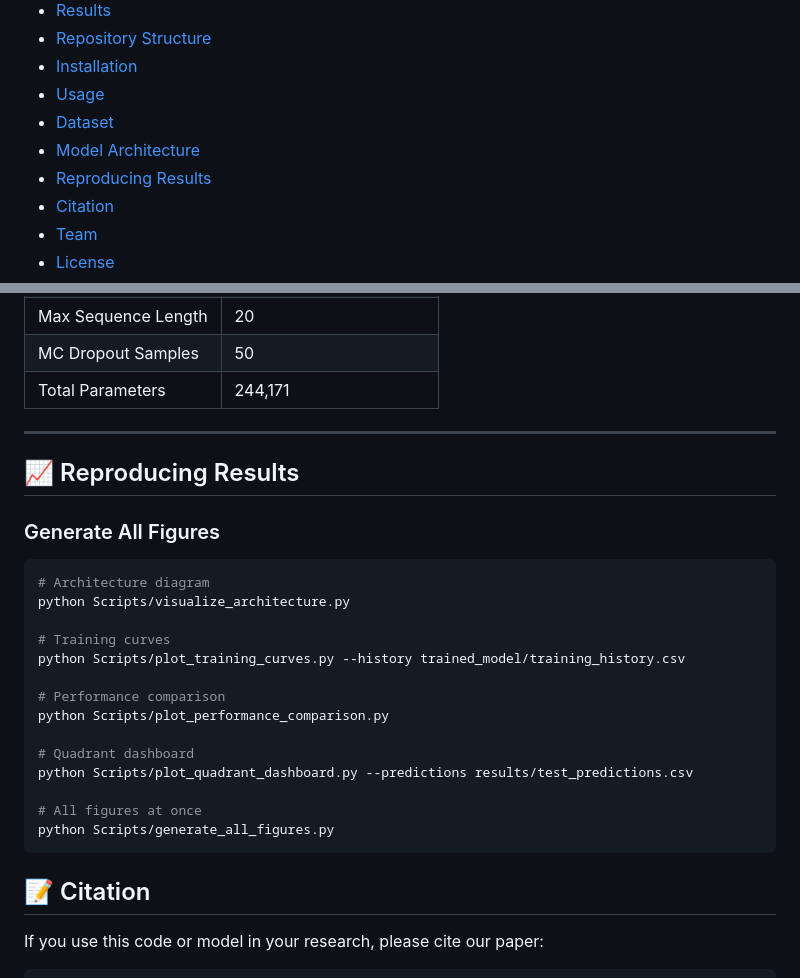
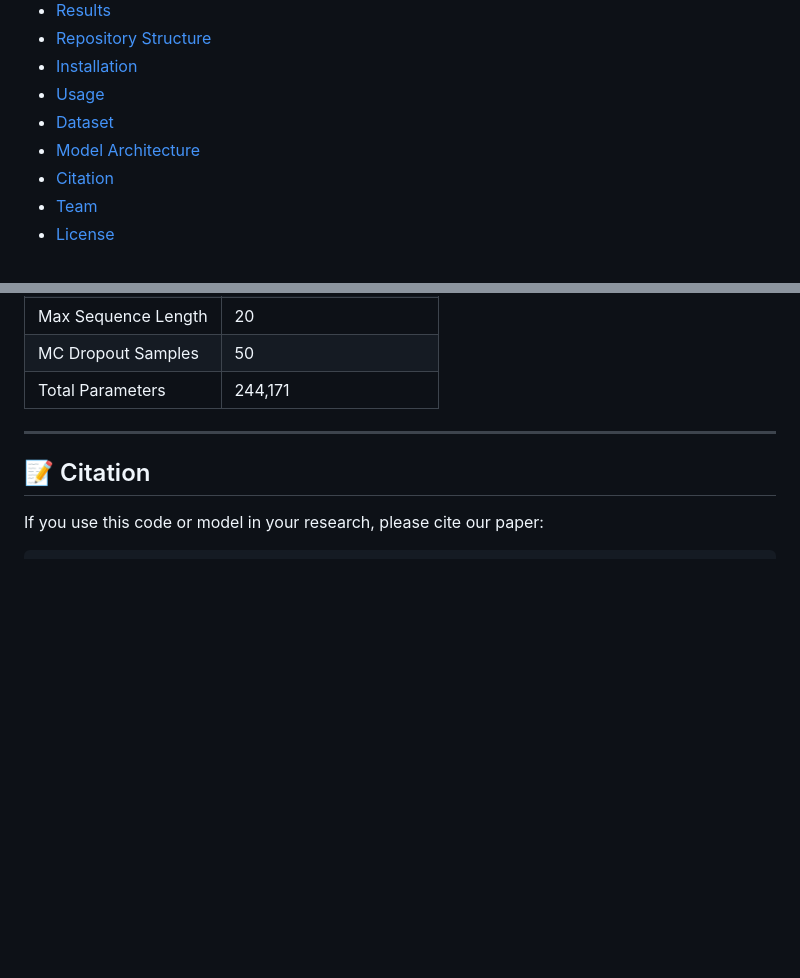
Before and after one commit to AhmedAlharbii/SDC2026_KAU_AE_TEAM, a Markdown page: README.md, 2 parts joined by grey strips. Drawn GitHub-style; blank space fills up the shorter version.

````diff
--- a/README.md
+++ b/README.md
@@ -20,7 +20,6 @@ Official implementation of our research paper submitted to the **DebriSolver Spa
 - [Usage](#-usage)
 - [Dataset](#-dataset)
 - [Model Architecture](#-model-architecture)
-- [Reproducing Results](#-reproducing-results)
 - [Citation](#-citation)
 - [Team](#-team)
 - [License](#-license)
@@ -305,25 +304,7 @@ Output: Predicted next CDM (11 features)
 
 ---
 
-## 📈 Reproducing Results
 
-### Generate All Figures
-```bash
-# Architecture diagram
-python Scripts/visualize_architecture.py
-
-# Training curves
-python Scripts/plot_training_curves.py --history trained_model/training_history.csv
-
-# Performance comparison
-python Scripts/plot_performance_comparison.py
-
-# Quadrant dashboard
-python Scripts/plot_quadrant_dashboard.py --predictions results/test_predictions.csv
-
-# All figures at once
-python Scripts/generate_all_figures.py
-```
 
 ## 📝 Citation
 
````
